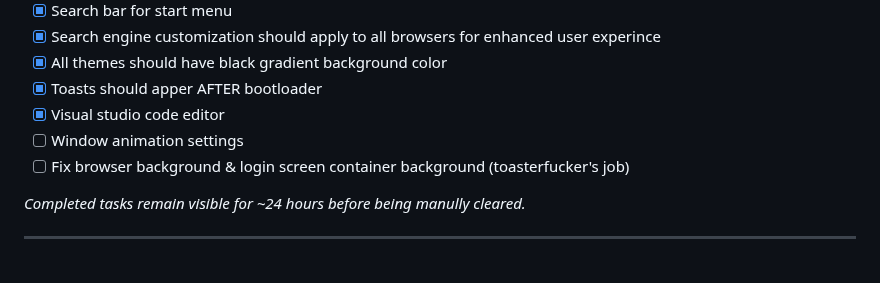
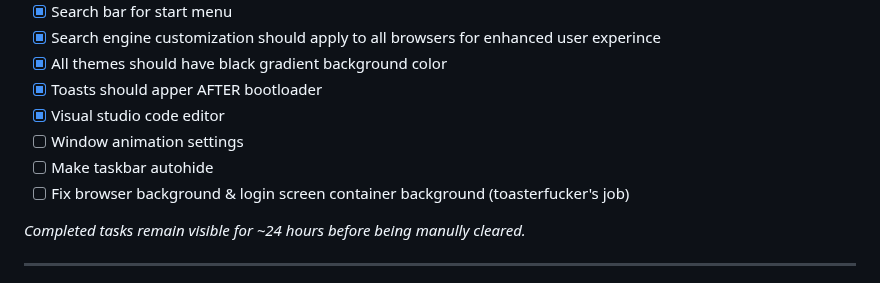
Before and after one commit to dinguschan-owo/NautilusOS, a Markdown page: README.md, the part around the change. GitHub-like rendering.

```diff
--- a/README.md
+++ b/README.md
@@ -42,6 +42,7 @@ Basically... a whole little OS in your browser :D
 - [x] Toasts should apper AFTER bootloader
 - [x] Visual studio code editor
 - [ ] Window animation settings
+- [ ] Make taskbar autohide
 - [ ] Fix browser background & login screen container background (toasterfucker's job)
 
 *Completed tasks remain visible for ~24 hours before being manully cleared.*
```
